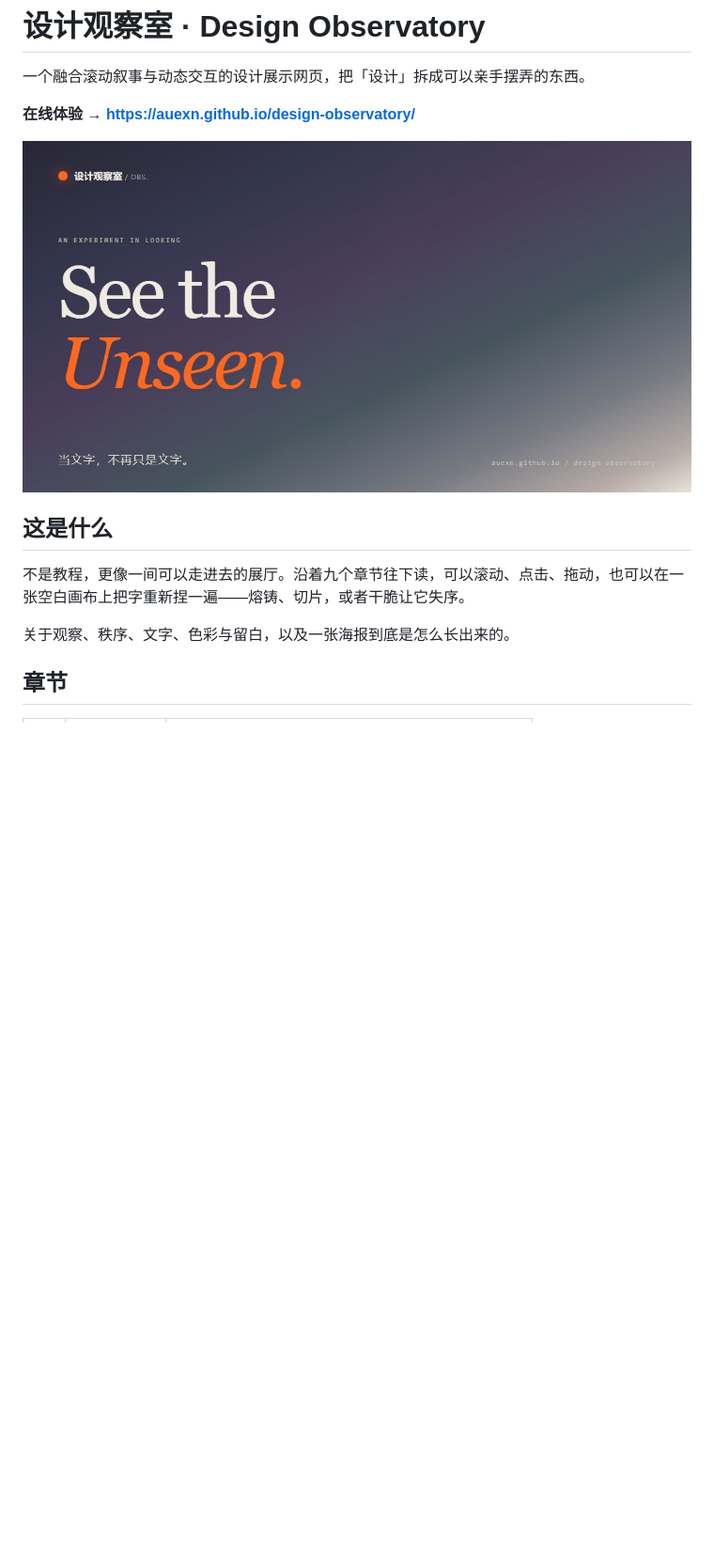
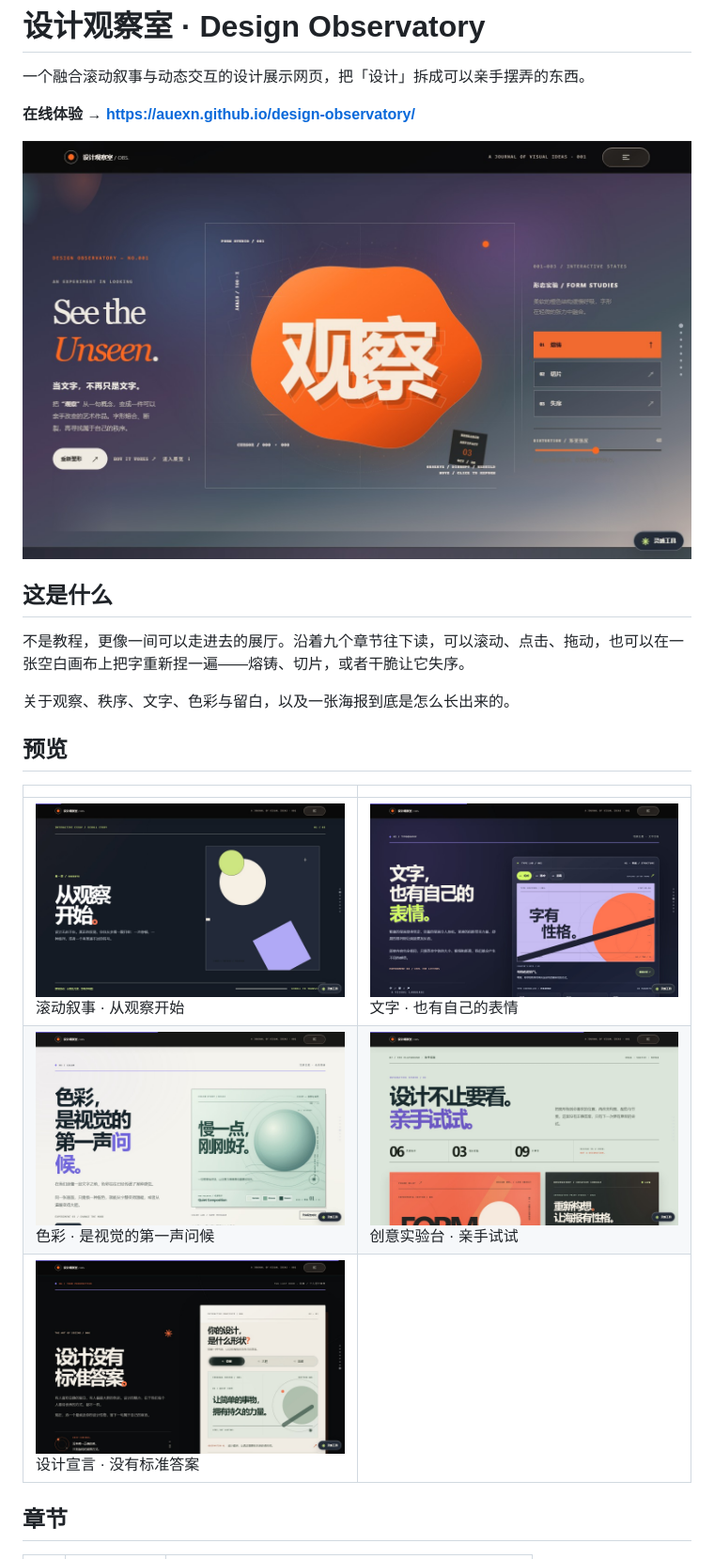
Before and after one commit to Auexn/design-observatory, a Markdown page: README.md, the part around the change. Shown: that part at 94% size. GitHub-like rendering; pictures changed too: screenshots/01-hero.jpg (added), screenshots/02-story.jpg (added), screenshots/03-typography.jpg (added); blank space fills up the shorter version.

Commit message:
docs: 添加章节截图并在 README 中展示
- 新增 screenshots/ 下 6 张 1440x900 章节截图
- 首屏图改用真实页面截图，og-image.jpg 仍用于社交分享
- 新增两栏「预览」表格

```diff
--- a/README.md
+++ b/README.md
@@ -4,13 +4,21 @@
 
 **在线体验 → https://auexn.github.io/design-observatory/**
 
-![设计观察室首屏](og-image.jpg)
+![设计观察室首屏](screenshots/01-hero.jpg)
 
 ## 这是什么
 
 不是教程，更像一间可以走进去的展厅。沿着九个章节往下读，可以滚动、点击、拖动，也可以在一张空白画布上把字重新捏一遍——熔铸、切片，或者干脆让它失序。
 
 关于观察、秩序、文字、色彩与留白，以及一张海报到底是怎么长出来的。
+
+## 预览
+
+| | |
+|---|---|
+| ![滚动叙事](screenshots/02-story.jpg)<br>滚动叙事 · 从观察开始 | ![文字](screenshots/03-typography.jpg)<br>文字 · 也有自己的表情 |
+| ![色彩](screenshots/04-color.jpg)<br>色彩 · 是视觉的第一声问候 | ![创意实验台](screenshots/05-playground.jpg)<br>创意实验台 · 亲手试试 |
+| ![设计宣言](screenshots/06-manifesto.jpg)<br>设计宣言 · 没有标准答案 | |
 
 ## 章节
 
```
